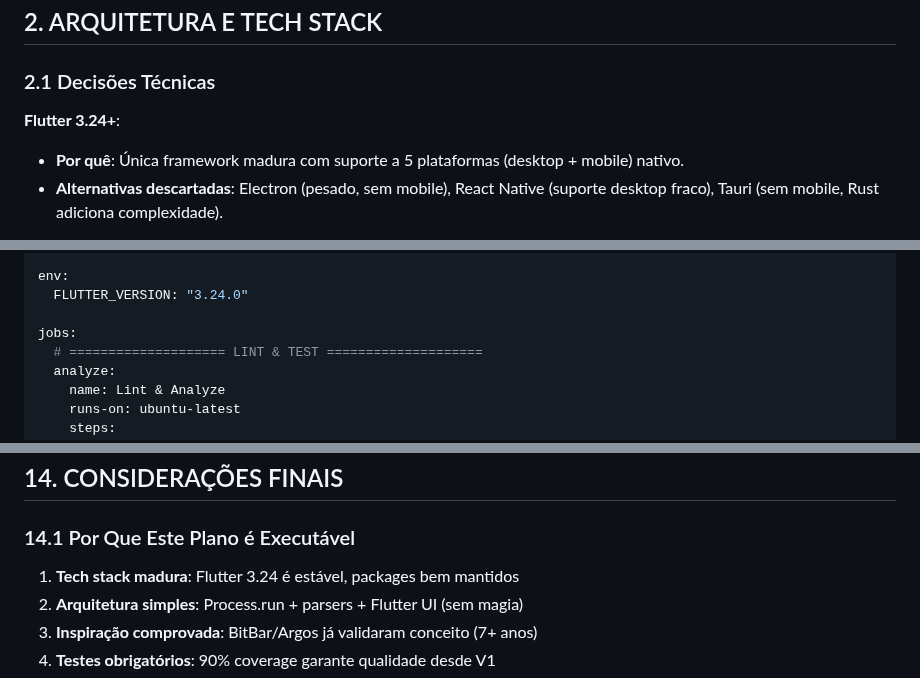
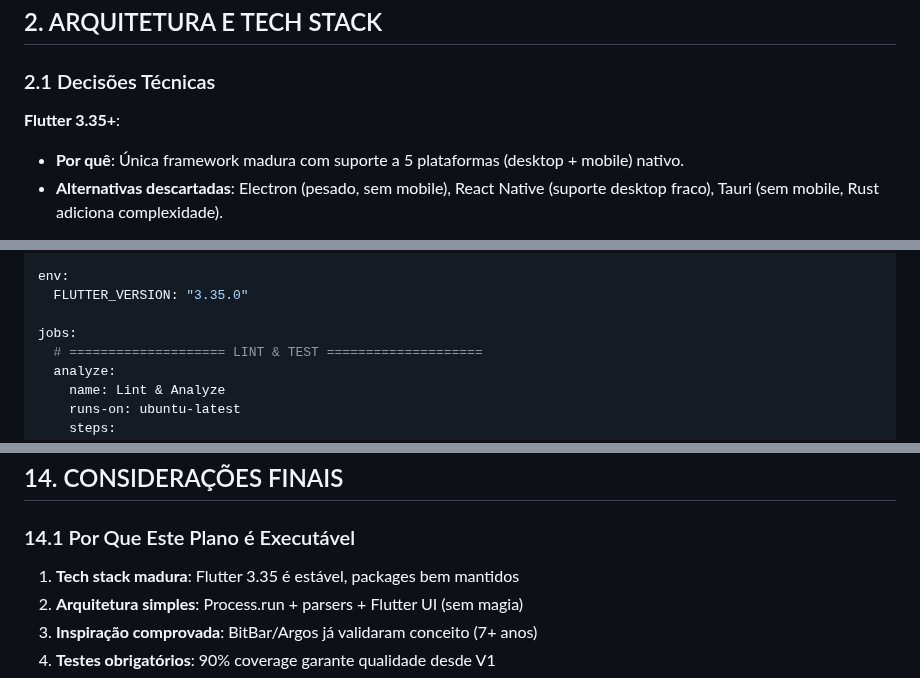
Before and after one commit to verseles/crossbar, a Markdown page: original_plan.md, 3 parts joined by grey strips. GitHub-like rendering.

Commit message:
chore: Update Flutter version reference from 3.24 to 3.35 in the original plan document.

```diff
--- a/original_plan.md
+++ b/original_plan.md
@@ -57,7 +57,7 @@ print(json.dumps({
 
 ### 2.1 Decisões Técnicas
 
-**Flutter 3.24+**:
+**Flutter 3.35+**:
 
 - **Por quê**: Única framework madura com suporte a 5 plataformas (desktop + mobile) nativo.
 - **Alternativas descartadas**: Electron (pesado, sem mobile), React Native (suporte desktop fraco), Tauri (sem mobile, Rust adiciona complexidade).
@@ -2083,7 +2083,7 @@ on:
     types: [published]
 
 env:
-  FLUTTER_VERSION: "3.24.0"
+  FLUTTER_VERSION: "3.35.0"
 
 jobs:
   # ==================== LINT & TEST ====================
@@ -2874,7 +2874,7 @@ Inspired by [BitBar](https://github.com/matryer/bitbar) (macOS) and [Argos](http
 
 ### 14.1 Por Que Este Plano é Executável
 
-1. **Tech stack madura**: Flutter 3.24 é estável, packages bem mantidos
+1. **Tech stack madura**: Flutter 3.35 é estável, packages bem mantidos
 2. **Arquitetura simples**: Process.run + parsers + Flutter UI (sem magia)
 3. **Inspiração comprovada**: BitBar/Argos já validaram conceito (7+ anos)
 4. **Testes obrigatórios**: 90% coverage garante qualidade desde V1
```
Also changed, not shown: other parts of original_plan.md (+1 -1 lines).
